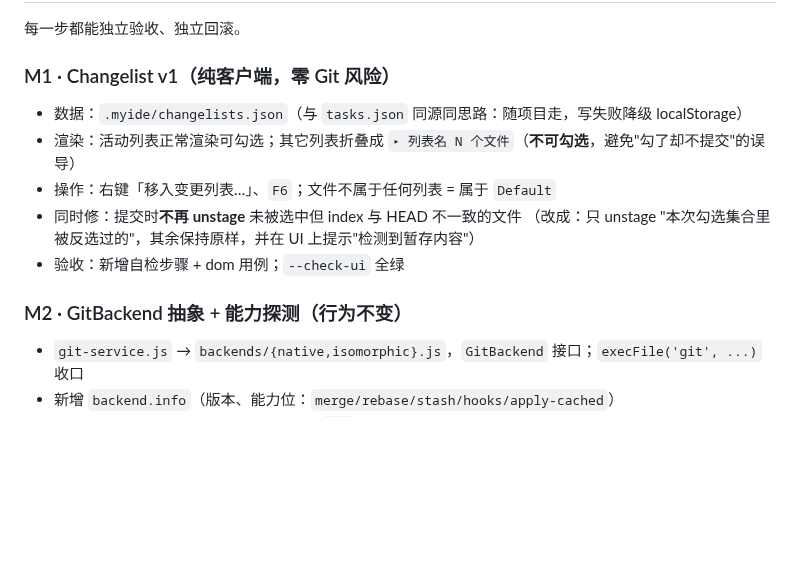
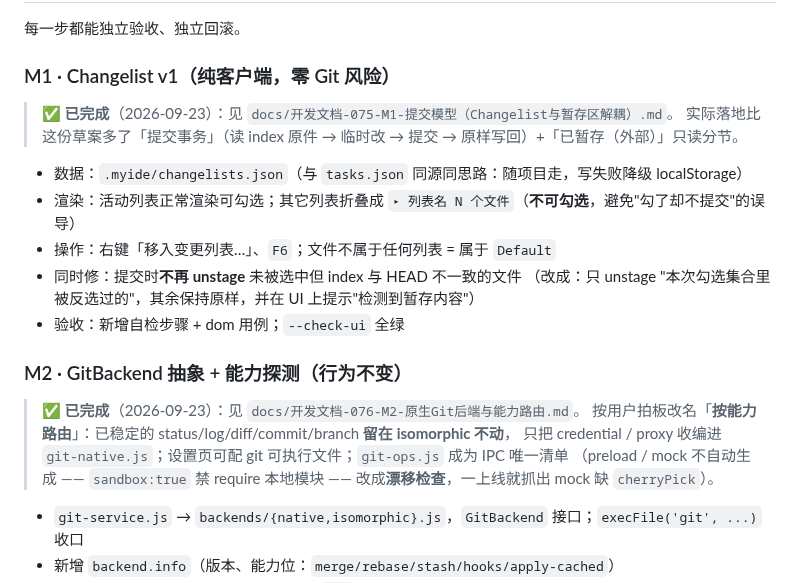
Before and after one commit to lijieyu233/my_ide, a Markdown page: docs/开发文档-074-Git下一阶段路线图（评审回应）.md, the part around the change. GitHub-like rendering; blank space fills up the shorter version.

```diff
--- a/docs/开发文档-074-Git下一阶段路线图（评审回应）.md
+++ b/docs/开发文档-074-Git下一阶段路线图（评审回应）.md
@@ -91,6 +91,8 @@
 每一步都能独立验收、独立回滚。
 
 ### M1 · Changelist v1（纯客户端，零 Git 风险）
+> ✅ **已完成**（2026-09-23）：见 `docs/开发文档-075-M1-提交模型（Changelist与暂存区解耦）.md`。
+> 实际落地比这份草案多了「提交事务」（读 index 原件 → 临时改 → 提交 → 原样写回）+「已暂存（外部）」只读分节。
 - 数据：`.myide/changelists.json`（与 `tasks.json` 同源同思路：随项目走，写失败降级 localStorage）
 - 渲染：活动列表正常渲染可勾选；其它列表折叠成 `▸ 列表名 N 个文件`（**不可勾选**，避免"勾了却不提交"的误导）
 - 操作：右键「移入变更列表…」、`F6`；文件不属于任何列表 = 属于 `Default`
@@ -99,6 +101,10 @@
 - 验收：新增自检步骤 + dom 用例；`--check-ui` 全绿
 
 ### M2 · GitBackend 抽象 + 能力探测（行为不变）
+> ✅ **已完成**（2026-09-23）：见 `docs/开发文档-076-M2-原生Git后端与能力路由.md`。
+> 按用户拍板改名「**按能力路由**」：已稳定的 status/log/diff/commit/branch **留在 isomorphic 不动**，
+> 只把 credential / proxy 收编进 `git-native.js`；设置页可配 git 可执行文件；`git-ops.js` 成为 IPC 唯一清单
+> （preload / mock 不自动生成 —— `sandbox:true` 禁 require 本地模块 —— 改成**漂移检查**，一上线就抓出 mock 缺 `cherryPick`）。
 - `git-service.js` → `backends/{native,isomorphic}.js`，`GitBackend` 接口；`execFile('git', ...)` 收口
 - 新增 `backend.info`（版本、能力位：`merge/rebase/stash/hooks/apply-cached`）
 - 设置页加「Git 可执行文件」路径（默认 `git`，可指定，如 WSL）
```
Also changed, not shown: docs/开发文档-076-M2-原生Git后端与能力路由.md (added, +132 -0 lines), docs/img/git-backend.png (added), 11 other files.
